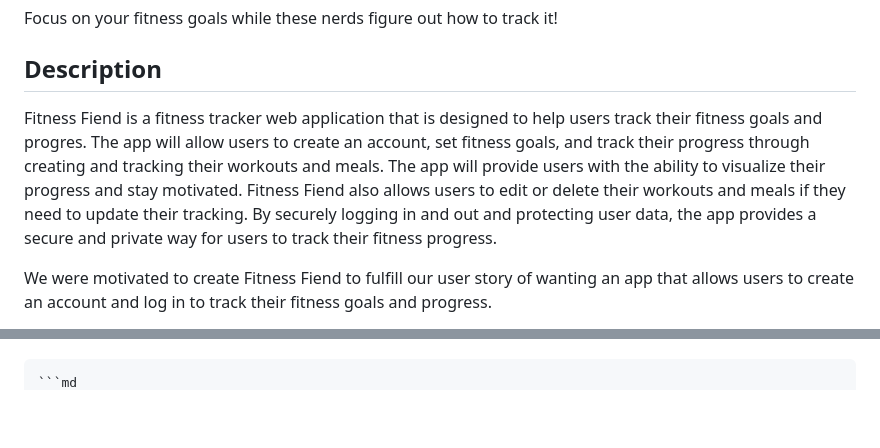
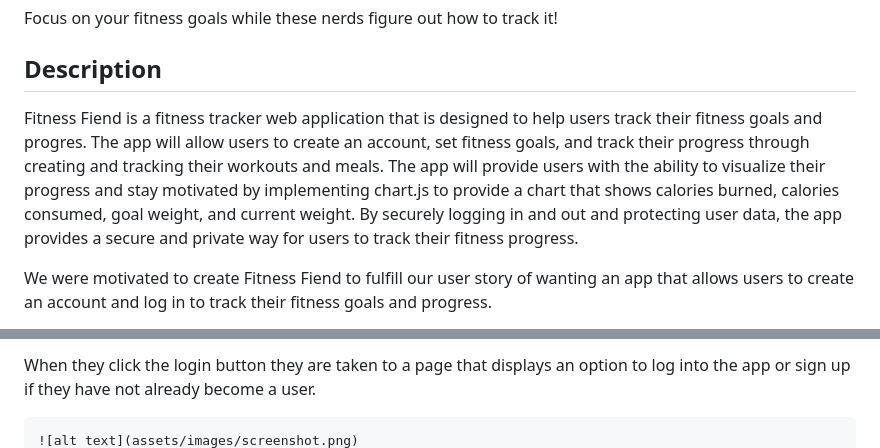
Before and after one commit to Rbustan0/fitness-fiend, a Markdown page: README.md, 2 parts joined by grey strips. Drawn GitHub-style; blank space fills up the shorter version.

````diff
--- a/README.md
+++ b/README.md
@@ -4,7 +4,7 @@ Focus on your fitness goals while these nerds figure out how to track it!
 
 ## Description
 
-Fitness Fiend is a fitness tracker web application that is designed to help users track their fitness goals and progres.  The app will allow users to create an account, set fitness goals, and track their progress through creating and tracking their workouts and meals.  The app will provide users with the ability to visualize their progress and stay motivated.  Fitness Fiend also allows users to edit or delete their workouts and meals if they need to update their tracking. By securely logging in and out and protecting user data, the app provides a secure and private way for users to track their fitness progress.
+Fitness Fiend is a fitness tracker web application that is designed to help users track their fitness goals and progres.  The app will allow users to create an account, set fitness goals, and track their progress through creating and tracking their workouts and meals.  The app will provide users with the ability to visualize their progress and stay motivated by implementing chart.js to provide a chart that shows calories burned, calories consumed, goal weight, and current weight. By securely logging in and out and protecting user data, the app provides a secure and private way for users to track their fitness progress.
 
 We were motivated to create Fitness Fiend to fulfill our user story of wanting an app that allows users to create an account and log in to track their fitness goals and progress.
 
@@ -71,3 +70,4 @@ To add a screenshot, create an `assets/images` folder in your repository and upl
 
-    ```md
+When they click the login button they are taken to a page that displays an option to log into the app or sign up if they have not already become a user.
+
     ![alt text](assets/images/screenshot.png)
````
Also changed, not shown: other parts of README.md (+27 -16 lines).
